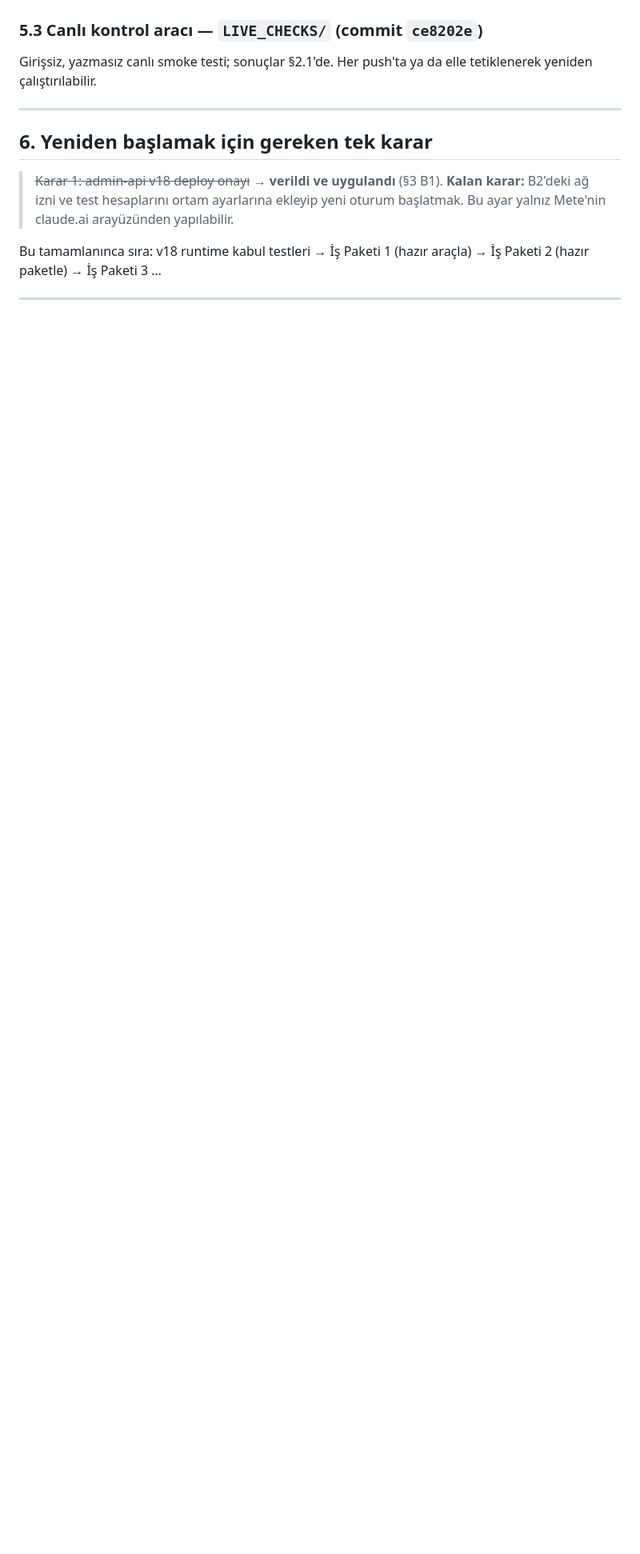
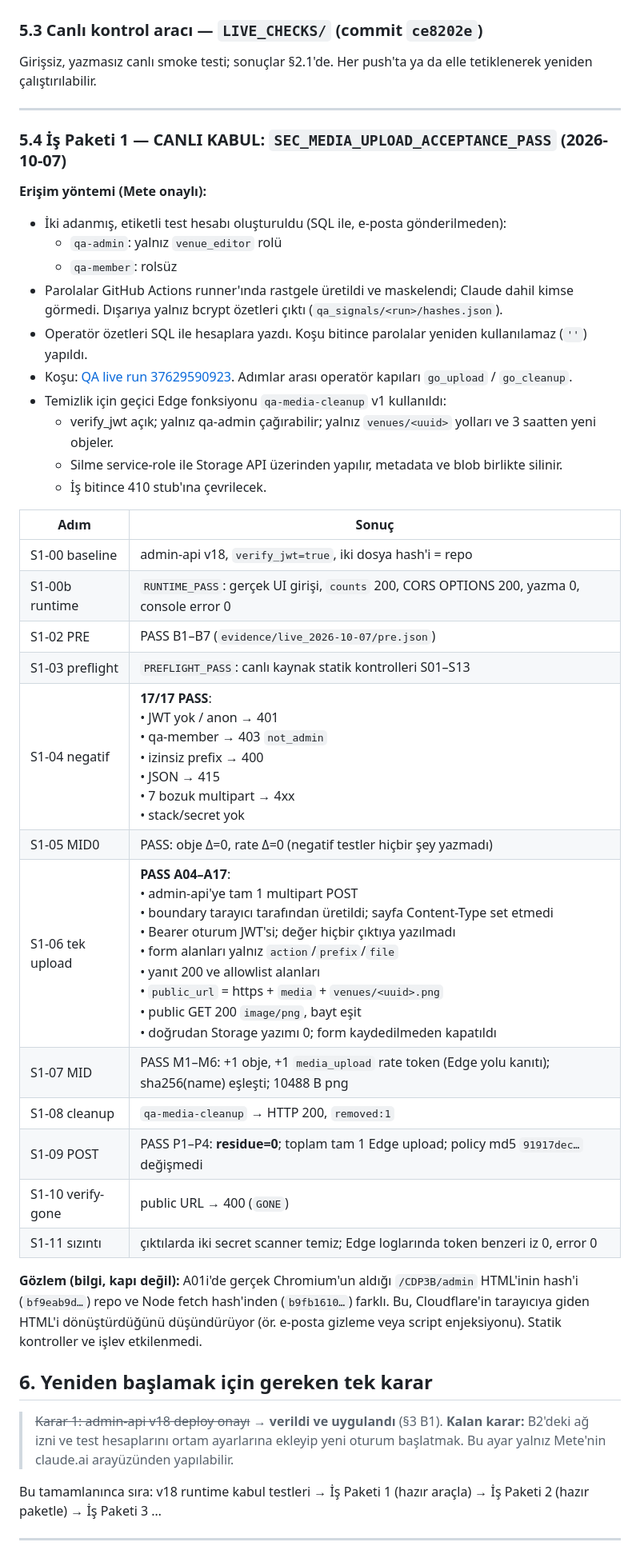
Before and after one commit to metebagci88/amsterdam, a Markdown page: ASALOCAL_12_STAGE_PROGRAM_RESULT.md, the part around one of its changes. Shown at 80% size. GitHub-like rendering; blank space fills up the shorter version.

Commit message:
Report: Stage 1 LIVE PASS (SEC_MEDIA_UPLOAD_ACCEPTANCE_PASS)
Co-Authored-By: Claude Opus 5.5 <noreply@anthropic.com>
Claude-Session: https://claude.ai/code/session_011v8a7nmeUvN3vbRW86PJc5

```diff
--- a/ASALOCAL_12_STAGE_PROGRAM_RESULT.md
+++ b/ASALOCAL_12_STAGE_PROGRAM_RESULT.md
@@ -235,6 +235,37 @@ Girişsiz, yazmasız canlı smoke testi; sonuçlar §2.1'de. Her push'ta ya da e
 
 ---
 
+### 5.4 İş Paketi 1 — CANLI KABUL: `SEC_MEDIA_UPLOAD_ACCEPTANCE_PASS` (2026-10-07)
+
+**Erişim yöntemi (Mete onaylı):**
+- İki adanmış, etiketli test hesabı oluşturuldu (SQL ile, e-posta gönderilmeden):
+  - `qa-admin`: yalnız `venue_editor` rolü
+  - `qa-member`: rolsüz
+- Parolalar GitHub Actions runner'ında rastgele üretildi ve maskelendi; Claude dahil kimse görmedi. Dışarıya yalnız bcrypt özetleri çıktı (`qa_signals/<run>/hashes.json`).
+- Operatör özetleri SQL ile hesaplara yazdı. Koşu bitince parolalar yeniden kullanılamaz (`''`) yapıldı.
+- Koşu: [QA live run 37629590923](https://github.com/metebagci88/amsterdam/actions/runs/37629590923). Adımlar arası operatör kapıları `go_upload` / `go_cleanup`.
+- Temizlik için geçici Edge fonksiyonu `qa-media-cleanup` v1 kullanıldı:
+  - verify_jwt açık; yalnız qa-admin çağırabilir; yalnız `venues/<uuid>` yolları ve 3 saatten yeni objeler.
+  - Silme service-role ile Storage API üzerinden yapılır, metadata ve blob birlikte silinir.
+  - İş bitince 410 stub'ına çevrilecek.
+
+| Adım | Sonuç |
+|---|---|
+| S1-00 baseline | admin-api v18, `verify_jwt=true`, iki dosya hash'i = repo |
+| S1-00b runtime | `RUNTIME_PASS`: gerçek UI girişi, `counts` 200, CORS OPTIONS 200, yazma 0, console error 0 |
+| S1-02 PRE | PASS B1–B7 (`evidence/live_2026-10-07/pre.json`) |
+| S1-03 preflight | `PREFLIGHT_PASS`: canlı kaynak statik kontrolleri S01–S13 |
+| S1-04 negatif | **17/17 PASS**:<br>• JWT yok / anon → 401<br>• qa-member → 403 `not_admin`<br>• izinsiz prefix → 400<br>• JSON → 415<br>• 7 bozuk multipart → 4xx<br>• stack/secret yok |
+| S1-05 MID0 | PASS: obje Δ=0, rate Δ=0 (negatif testler hiçbir şey yazmadı) |
+| S1-06 tek upload | **PASS A04–A17**:<br>• admin-api'ye tam 1 multipart POST<br>• boundary tarayıcı tarafından üretildi; sayfa Content-Type set etmedi<br>• Bearer oturum JWT'si; değer hiçbir çıktıya yazılmadı<br>• form alanları yalnız `action`/`prefix`/`file`<br>• yanıt 200 ve allowlist alanları<br>• `public_url` = https + `media` + `venues/<uuid>.png`<br>• public GET 200 `image/png`, bayt eşit<br>• doğrudan Storage yazımı 0; form kaydedilmeden kapatıldı |
+| S1-07 MID | PASS M1–M6: +1 obje, +1 `media_upload` rate token (Edge yolu kanıtı); sha256(name) eşleşti; 10488 B png |
+| S1-08 cleanup | `qa-media-cleanup` → HTTP 200, `removed:1` |
+| S1-09 POST | PASS P1–P4: **residue=0**; toplam tam 1 Edge upload; policy md5 `91917dec…` değişmedi |
+| S1-10 verify-gone | public URL → 400 (`GONE`) |
+| S1-11 sızıntı | çıktılarda iki secret scanner temiz; Edge loglarında token benzeri iz 0, error 0 |
+
+**Gözlem (bilgi, kapı değil):** A01i'de gerçek Chromium'un aldığı `/CDP3B/admin` HTML'inin hash'i (`bf9eab9d…`) repo ve Node fetch hash'inden (`b9fb1610…`) farklı. Bu, Cloudflare'in tarayıcıya giden HTML'i dönüştürdüğünü düşündürüyor (ör. e-posta gizleme veya script enjeksiyonu). Statik kontroller ve işlev etkilenmedi.
+
 ## 6. Yeniden başlamak için gereken tek karar
 
 > ~~Karar 1: admin-api v18 deploy onayı~~ → **verildi ve uygulandı** (§3 B1).
```
Also changed, not shown: other parts of ASALOCAL_12_STAGE_PROGRAM_RESULT.md (+1 -1 lines).
